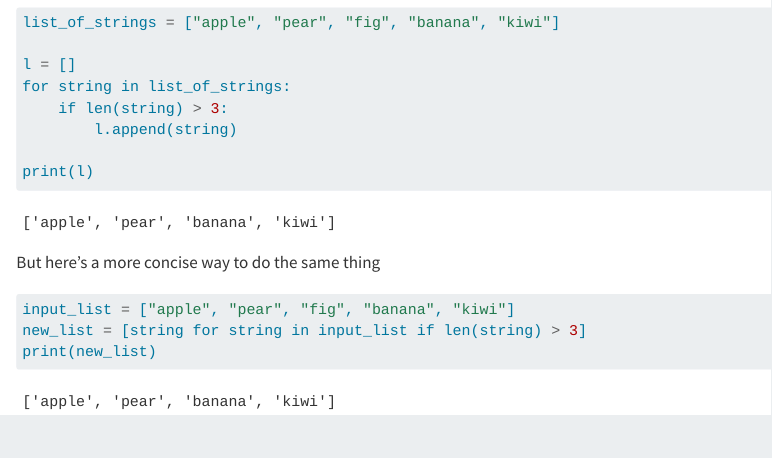
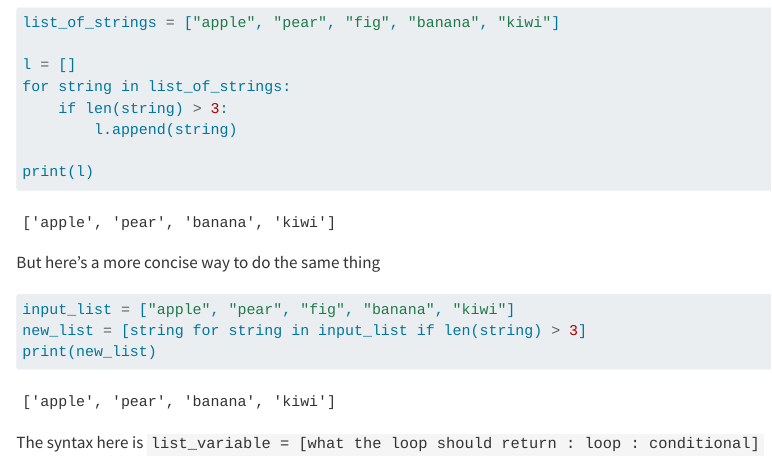
Before and after one commit to SiddhantG11/csblog, a Quarto document (posts/list-comprehension/index.qmd): the page in a window 1100 px wide, from 730 px down. Rendered offline with R 4.5, knitr and Pandoc in place of Quarto, with nearby package versions.

Commit message:
changed directory name and post

````diff
--- a/_quarto.yml
+++ b/_quarto.yml
@@ -7,10 +7,10 @@ website:
   navbar:
     right:
       - about.qmd
-      - icon: github
-        href: https://github.com/
-      - icon: twitter
-        href: https://twitter.com
+      # - icon: github
+      #   href: https://github.com/
+      # - icon: twitter
+      #   href: https://twitter.com
 format:
   html:
     theme: cosmo
--- a/posts/test-post/index.qmd
+++ b/posts/list-comprehension/index.qmd
@@ -50,3 +50,4 @@ input_list = ["apple", "pear", "fig", "banana", "kiwi"]
 new_list = [string for string in input_list if len(string) > 3]
 print(new_list)
 ```
+The syntax here is `list_variable = [what the loop should return : loop : conditional]`
````
Also changed, not shown: docs/listings.json, docs/search.json, _quarto.yml (2 more changed lines), posts/list-comprehension/index.qmd (2 more changed lines), 7 other files.
